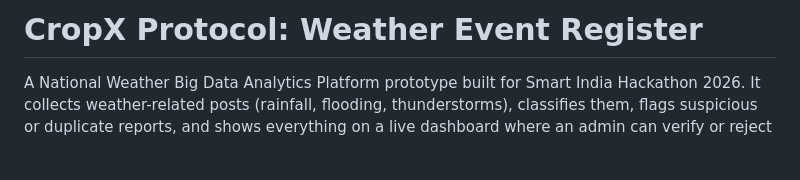
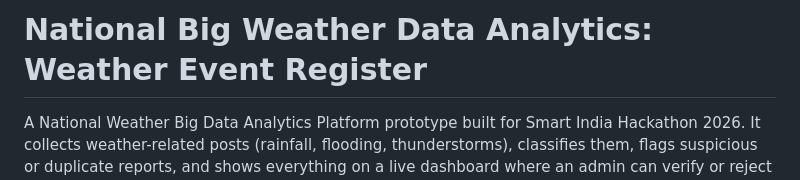
Before and after one commit to Mirza-Hafiz-Baig/Big-Weather-Data-Analysis, a Markdown page: README.md, the part around the change. Rendered like a GitHub page; blank space fills up the shorter version.

Commit message:
Update project title in README.md

```diff
--- a/README.md
+++ b/README.md
@@ -1,4 +1,4 @@
-# CropX Protocol: Weather Event Register
+# National Big Weather Data Analytics: Weather Event Register
 
 A National Weather Big Data Analytics Platform prototype built for Smart India Hackathon 2026. It collects weather-related posts (rainfall, flooding, thunderstorms), classifies them, flags suspicious or duplicate reports, and shows everything on a live dashboard where an admin can verify or reject reports.
 
```
